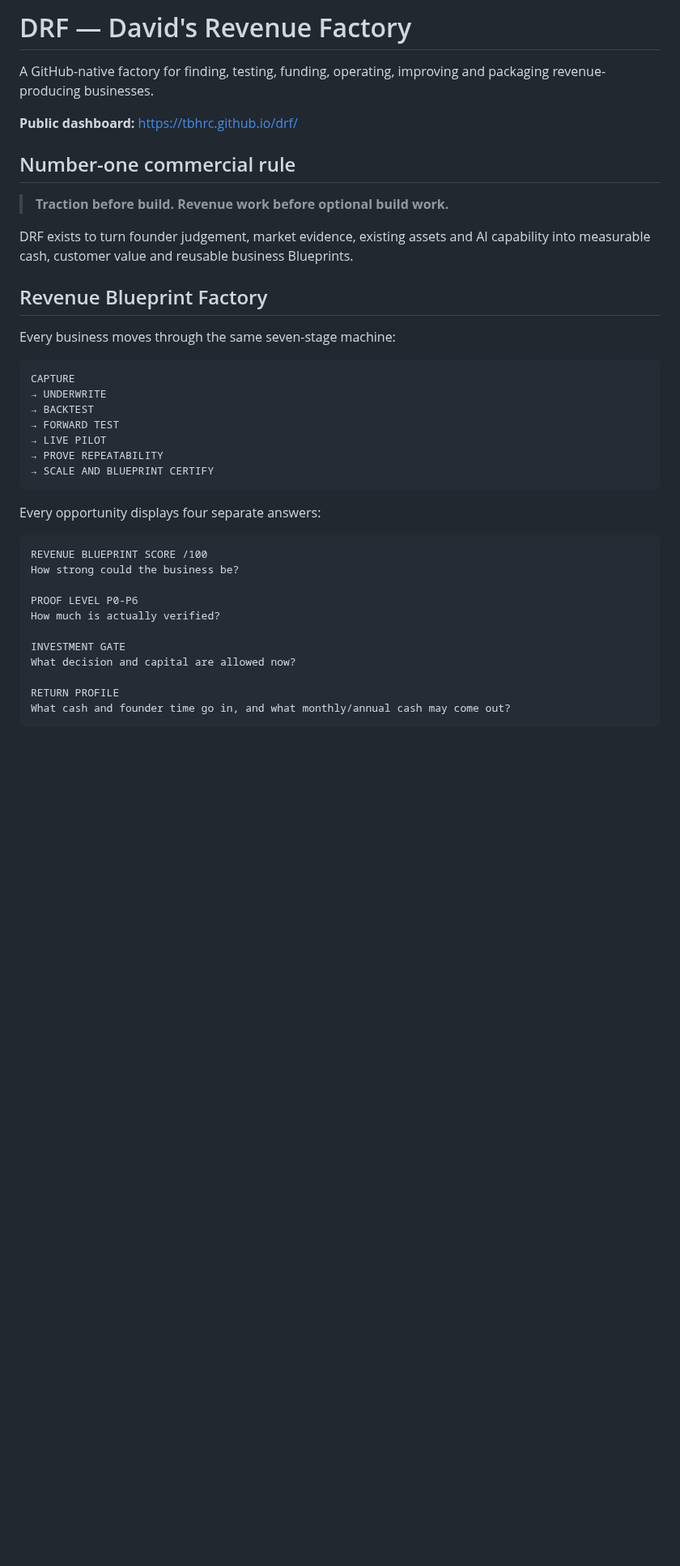
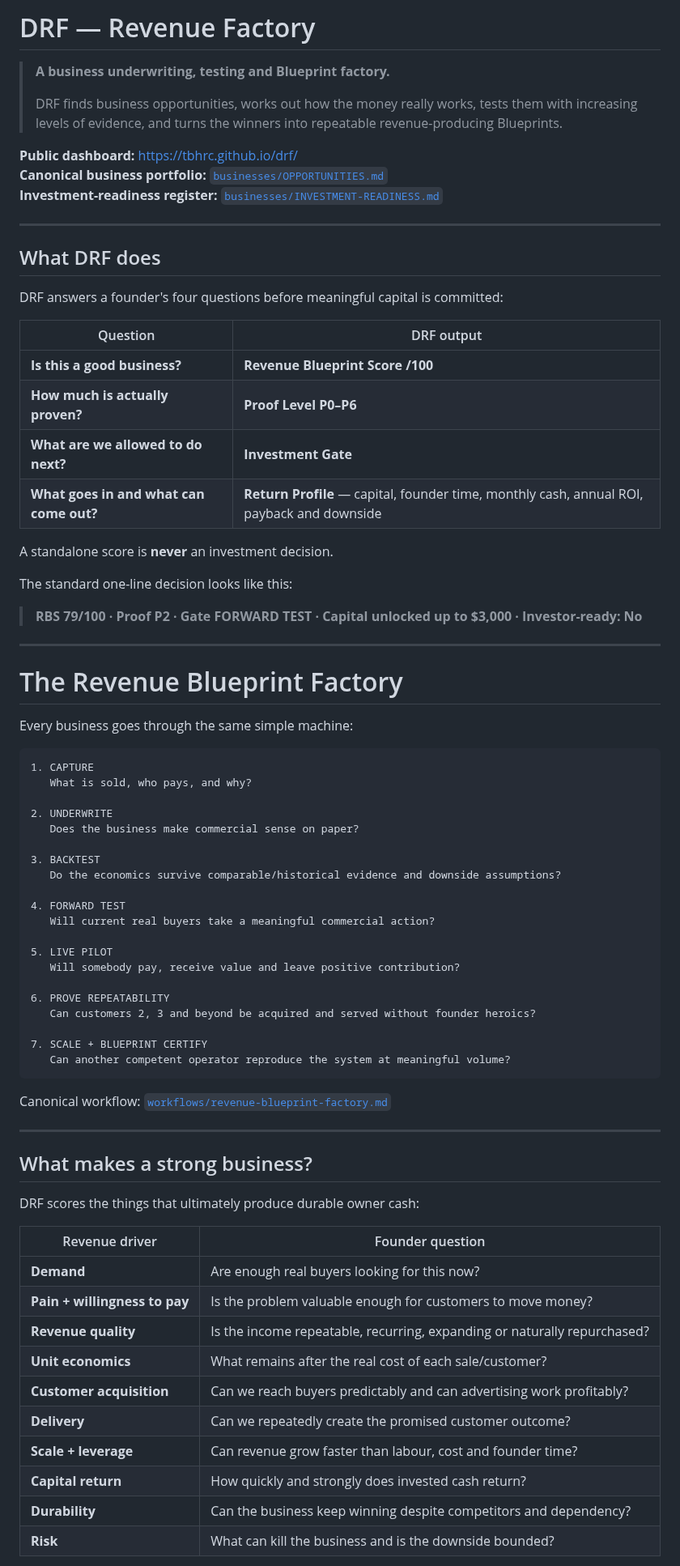
Before and after one commit to david-aicoach/drf, a Markdown page: README.md, the part around one of its changes. Shown at 81% size. GitHub-like rendering; blank space fills up the shorter version.

Commit message:
Issue #62: make root README founder-readable

````diff
--- a/README.md
+++ b/README.md
@@ -1,42 +1,79 @@
-# DRF — David's Revenue Factory
+# DRF — Revenue Factory
 
-A GitHub-native factory for finding, testing, funding, operating, improving and packaging revenue-producing businesses.
+> **A business underwriting, testing and Blueprint factory.**
+>
+> DRF finds business opportunities, works out how the money really works, tests them with increasing levels of evidence, and turns the winners into repeatable revenue-producing Blueprints.
 
 **Public dashboard:** https://tbhrc.github.io/drf/
+**Canonical business portfolio:** [`businesses/OPPORTUNITIES.md`](businesses/OPPORTUNITIES.md)
+**Investment-readiness register:** [`businesses/INVESTMENT-READINESS.md`](businesses/INVESTMENT-READINESS.md)
 
-## Number-one commercial rule
+---
 
-> **Traction before build. Revenue work before optional build work.**
+## What DRF does
 
-DRF exists to turn founder judgement, market evidence, existing assets and AI capability into measurable cash, customer value and reusable business Blueprints.
+DRF answers a founder's four questions before meaningful capital is committed:
 
-## Revenue Blueprint Factory
+| Question | DRF output |
+|---|---|
+| **Is this a good business?** | **Revenue Blueprint Score /100** |
+| **How much is actually proven?** | **Proof Level P0–P6** |
+| **What are we allowed to do next?** | **Investment Gate** |
+| **What goes in and what can come out?** | **Return Profile** — capital, founder time, monthly cash, annual ROI, payback and downside |
 
-Every business moves through the same seven-stage machine:
+A standalone score is **never** an investment decision.
+
+The standard one-line decision looks like this:
+
+> **RBS 79/100 · Proof P2 · Gate FORWARD TEST · Capital unlocked up to $3,000 · Investor-ready: No**
+
+---
+
+# The Revenue Blueprint Factory
+
+Every business goes through the same simple machine:
 
 ```text
-CAPTURE
-→ UNDERWRITE
-→ BACKTEST
-→ FORWARD TEST
-→ LIVE PILOT
-→ PROVE REPEATABILITY
-→ SCALE AND BLUEPRINT CERTIFY
+1. CAPTURE
+   What is sold, who pays, and why?
+
+2. UNDERWRITE
+   Does the business make commercial sense on paper?
+
+3. BACKTEST
+   Do the economics survive comparable/historical evidence and downside assumptions?
+
+4. FORWARD TEST
+   Will current real buyers take a meaningful commercial action?
+
+5. LIVE PILOT
+   Will somebody pay, receive value and leave positive contribution?
+
+6. PROVE REPEATABILITY
+   Can customers 2, 3 and beyond be acquired and served without founder heroics?
+
+7. SCALE + BLUEPRINT CERTIFY
+   Can another competent operator reproduce the system at meaningful volume?
 ```
 
-Every opportunity displays four separate answers:
+Canonical workflow: [`workflows/revenue-blueprint-factory.md`](workflows/revenue-blueprint-factory.md)
 
-```text
-REVENUE BLUEPRINT SCORE /100
-How strong could the business be?
+---
 
-PROOF LEVEL P0-P6
-How much is actually verified?
+## What makes a strong business?
 
-INVESTMENT GATE
-What decision and capital are allowed now?
+DRF scores the things that ultimately produce durable owner cash:
 
-RETURN PROFILE
-What cash and founder time go in, and what monthly/annual cash may come out?
-```
+| Revenue driver | Founder question |
+|---|---|
+| **Demand** | Are enough real buyers looking for this now? |
+| **Pain + willingness to pay** | Is the problem valuable enough for customers to move money? |
+| **Revenue quality** | Is the income repeatable, recurring, expanding or naturally repurchased? |
+| **Unit economics** | What remains after the real cost of each sale/customer? |
+| **Customer acquisition** | Can we reach buyers predictably and can advertising work profitably? |
+| **Delivery** | Can we repeatedly create the promised customer outcome? |
+| **Scale + leverage** | Can revenue grow faster than labour, cost and founder time? |
+| **Capital return** | How quickly and strongly does invested cash return? |
+| **Durability** | Can the business keep winning despite competitors and dependency? |
+| **Risk** | What can kill the business and is the downside bounded? |
 
````
Also changed, not shown: other parts of README.md (+211 -139 lines).
